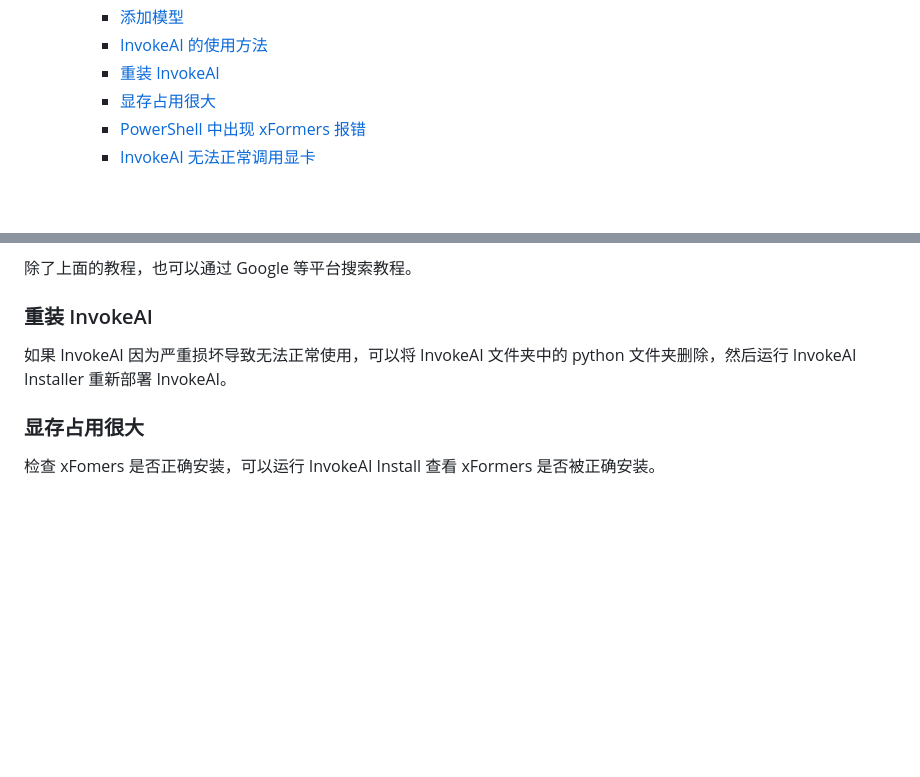
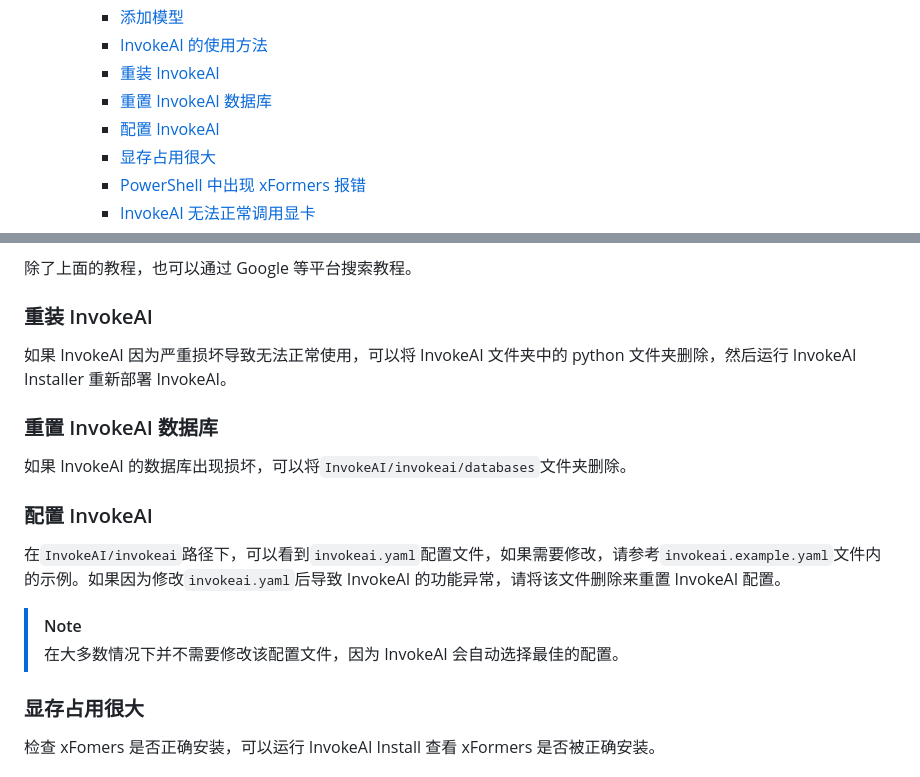
Before and after one commit to licyk/sd-webui-all-in-one, a Markdown page: invokeai_installer.md, 2 parts joined by grey strips. Drawn GitHub-style; blank space fills up the shorter version.

Commit message:
update invokeai installer readme

```diff
--- a/invokeai_installer.md
+++ b/invokeai_installer.md
@@ -28,6 +28,8 @@ _✨一键安装 InvokeAI_
     - [添加模型](#添加模型)
     - [InvokeAI 的使用方法](#invokeai-的使用方法)
     - [重装 InvokeAI](#重装-invokeai)
+    - [重置 InvokeAI 数据库](#重置-invokeai-数据库)
+    - [配置 InvokeAI](#配置-invokeai)
     - [显存占用很大](#显存占用很大)
     - [PowerShell 中出现 xFormers 报错](#powershell-中出现-xformers-报错)
     - [InvokeAI 无法正常调用显卡](#invokeai-无法正常调用显卡)
@@ -164,6 +166,15 @@ InvokeAI Installer 生成的 PowerShell 脚本中已设置了 HuggingFace 镜像
 ### 重装 InvokeAI
 如果 InvokeAI 因为严重损坏导致无法正常使用，可以将 InvokeAI 文件夹中的 python 文件夹删除，然后运行 InvokeAI Installer 重新部署 InvokeAI。
 
+### 重置 InvokeAI 数据库
+如果 InvokeAI 的数据库出现损坏，可以将`InvokeAI/invokeai/databases`文件夹删除。
+
+### 配置 InvokeAI
+在`InvokeAI/invokeai`路径下，可以看到`invokeai.yaml`配置文件，如果需要修改，请参考`invokeai.example.yaml`文件内的示例。如果因为修改`invokeai.yaml`后导致 InvokeAI 的功能异常，请将该文件删除来重置 InvokeAI 配置。
+
+>[!NOTE]
+>在大多数情况下并不需要修改该配置文件，因为 InvokeAI 会自动选择最佳的配置。
+
 ### 显存占用很大
 检查 xFomers 是否正确安装，可以运行 InvokeAI Install 查看 xFormers 是否被正确安装。
 
```
